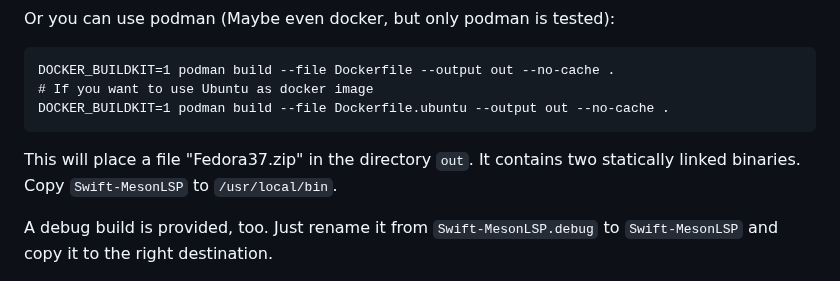
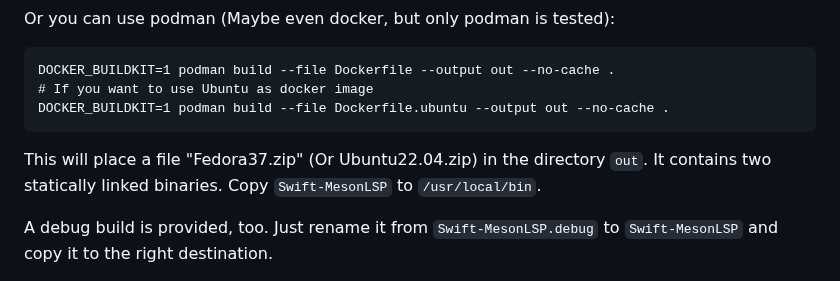
Before and after one commit to JCWasmx86/mesonlsp, a Markdown page: README.md, the part around the change. Drawn GitHub-style.

Commit message:
Add note regarding Ubunut22.04.zip

````diff
--- a/README.md
+++ b/README.md
@@ -67,7 +67,7 @@ DOCKER_BUILDKIT=1 podman build --file Dockerfile --output out --no-cache .
 # If you want to use Ubuntu as docker image
 DOCKER_BUILDKIT=1 podman build --file Dockerfile.ubuntu --output out --no-cache .
 ```
-This will place a file "Fedora37.zip" in the directory `out`. It contains
+This will place a file "Fedora37.zip" (Or Ubuntu22.04.zip) in the directory `out`. It contains
 two statically linked binaries. Copy `Swift-MesonLSP` to `/usr/local/bin`.
 
 A debug build is provided, too. Just rename it from `Swift-MesonLSP.debug`
````
